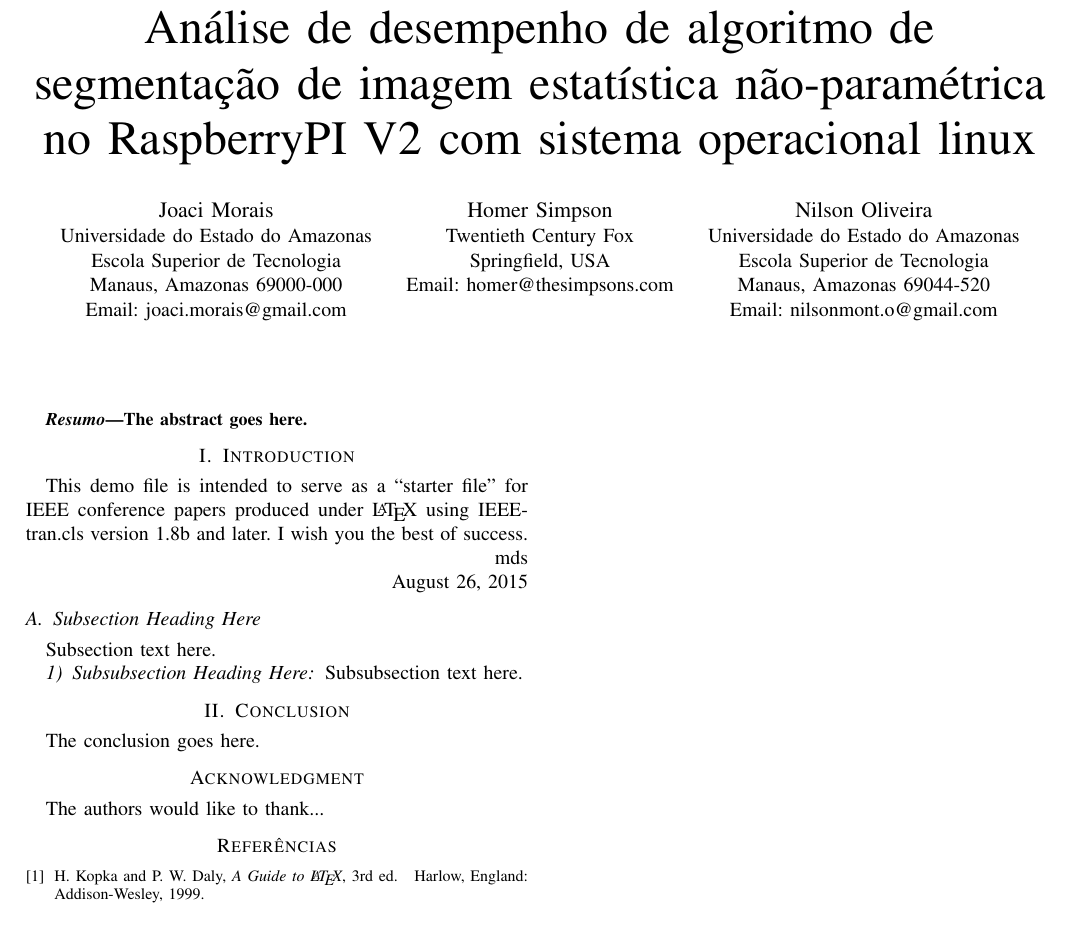
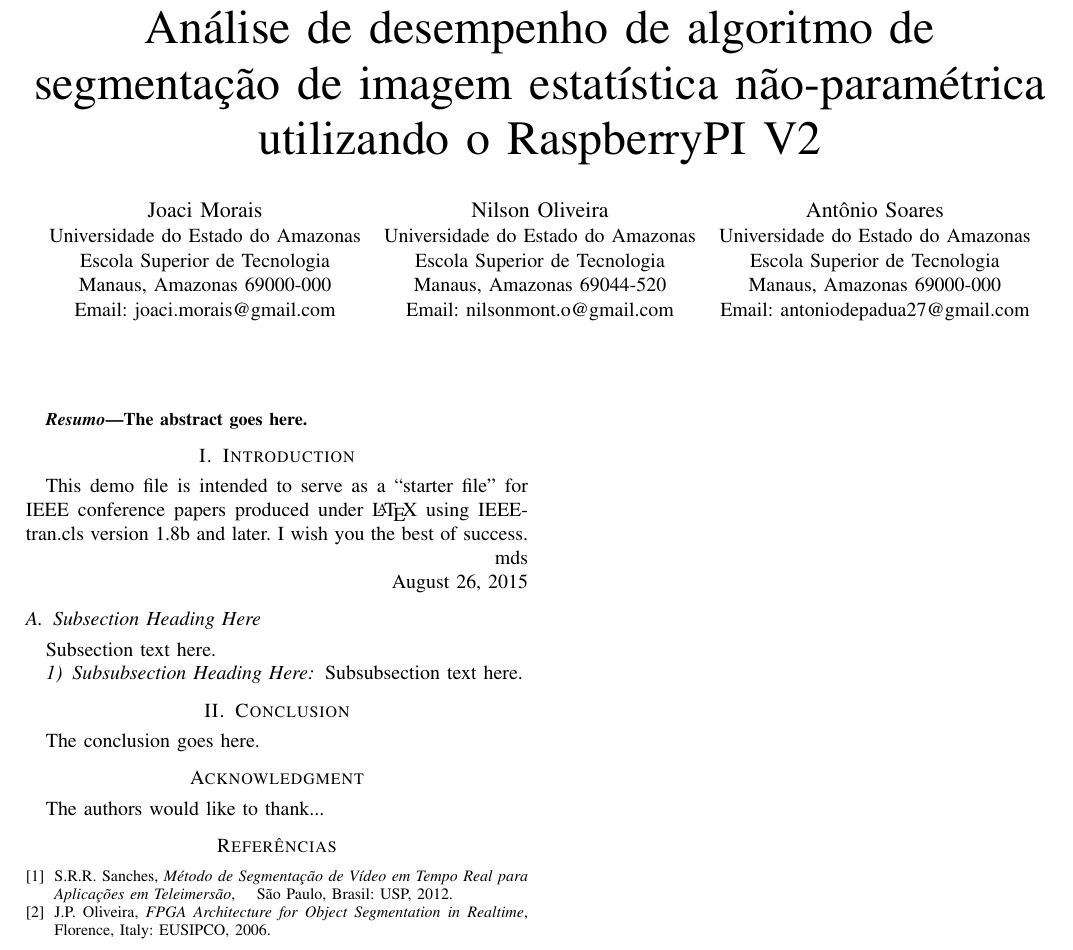
Before and after one commit to jomorais/artigo_novos_produtos, a LaTeX paper (Artigo_IEEE/bare_conf.tex): part of the page, cut so that both start at the same text. Compiled offline with pdfLaTeX; a missing font is replaced by an installed copy or a similar font; a LaTeX package or settings file that is missing is left out.

Commit message:
Acrescimo de bibliografias..

```diff
--- a/Artigo_IEEE/bare_conf.tex
+++ b/Artigo_IEEE/bare_conf.tex
@@ -322,7 +322,7 @@
 % not capitalized unless they are the first or last word of the title.
 % Linebreaks \\ can be used within to get better formatting as desired.
 % Do not put math or special symbols in the title.
-\title{Análise de desempenho de algoritmo de segmentação de imagem estatística não-paramétrica no RaspberryPI V2 com sistema operacional linux}
+\title{Análise de desempenho de algoritmo de segmentação de imagem estatística não-paramétrica utilizando o RaspberryPI V2}
 
 
 % author names and affiliations
@@ -334,16 +334,18 @@ Escola Superior de Tecnologia\\
 Manaus, Amazonas 69000-000\\
 Email: joaci.morais@gmail.com}
 \and
-\IEEEauthorblockN{Homer Simpson}
-\IEEEauthorblockA{Twentieth Century Fox\\
-Springfield, USA\\
-Email: homer@thesimpsons.com}
-\and
 \IEEEauthorblockN{Nilson Oliveira}
 \IEEEauthorblockA{Universidade do Estado do Amazonas\\
 Escola Superior de Tecnologia\\
 Manaus, Amazonas 69044-520\\
-Email: nilsonmont.o@gmail.com}}
+Email: nilsonmont.o@gmail.com}
+\and
+\IEEEauthorblockN{Antônio Soares}
+\IEEEauthorblockA{Universidade do Estado do Amazonas\\
+Escola Superior de Tecnologia\\
+Manaus, Amazonas 69000-000\\
+Email: antoniodepadua27@gmail.com}
+}
 
 % conference papers do not typically use \thanks and this command
 % is locked out in conference mode. If really needed, such as for
@@ -563,9 +565,13 @@ The authors would like to thank...
 % (used to reserve space for the reference number labels box)
 \begin{thebibliography}{1}
 
-\bibitem{IEEEhowto:kopka}
-H.~Kopka and P.~W. Daly, \emph{A Guide to \LaTeX}, 3rd~ed.\hskip 1em plus
-  0.5em minus 0.4em\relax Harlow, England: Addison-Wesley, 1999.
+\bibitem{IEEEhowto:sanches}
+S.R.R.~Sanches, \emph{Método de Segmentação de Vídeo em Tempo Real para Aplicações em Teleimersão}, \hskip 1em plus
+  0.5em minus 0.4em\relax São Paulo, Brasil: USP, 2012.
+
+\bibitem{IEEEhowto:oliveira}
+J.P.~Oliveira, \emph{FPGA Architecture for Object Segmentation in Realtime}, \hskip 1em plus
+  0.5em minus 0.4em\relax Florence, Italy: EUSIPCO, 2006.
 
 \end{thebibliography}
 
```
Also changed, not shown: Artigo_IEEE/bare_conf.tex (2 more changed lines).
